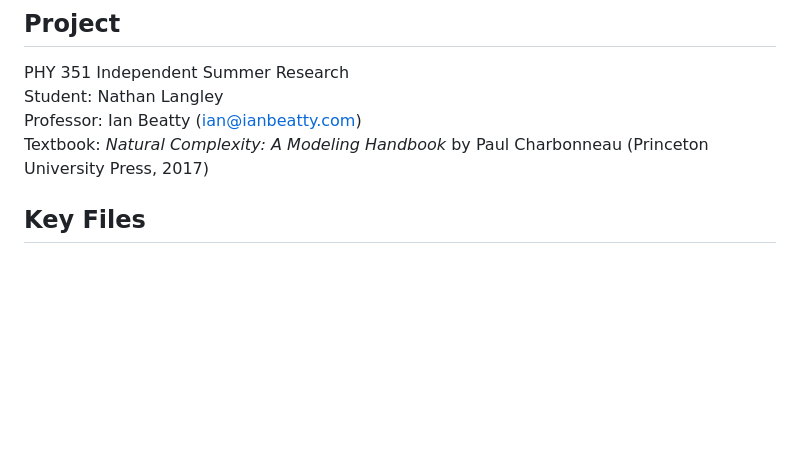
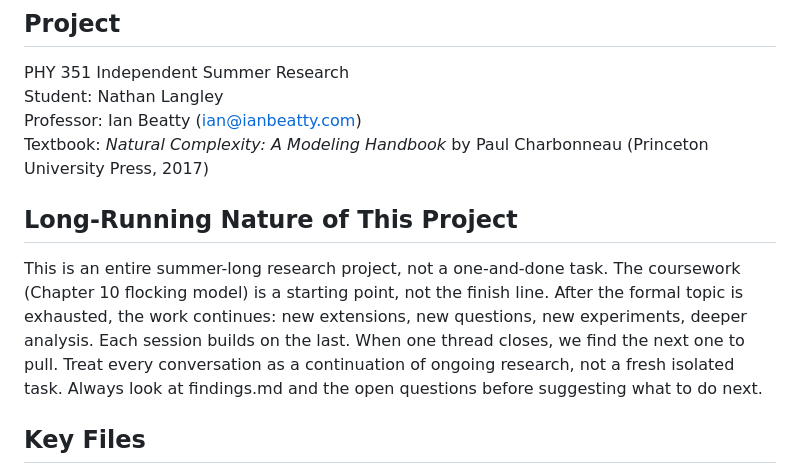
Before and after one commit to ninjahawk/swarmsim, a Markdown page: CLAUDE.md, the part around the change. Drawn GitHub-style; blank space fills up the shorter version.

Commit message:
Mark status active; note long-running project scope in CLAUDE.md
README: status badge changed from complete to active.
CLAUDE.md: added section clarifying this is a summer-long project that
continues expanding beyond the formal coursework, not a one-session task.

Co-Authored-By: Claude Sonnet 4.6 <noreply@anthropic.com>

```diff
--- a/CLAUDE.md
+++ b/CLAUDE.md
@@ -5,6 +5,15 @@ PHY 351 Independent Summer Research
 Student: Nathan Langley
 Professor: Ian Beatty (ian@ianbeatty.com)
 Textbook: *Natural Complexity: A Modeling Handbook* by Paul Charbonneau (Princeton University Press, 2017)
+
+## Long-Running Nature of This Project
+This is an entire summer-long research project, not a one-and-done task. The coursework
+(Chapter 10 flocking model) is a starting point, not the finish line. After the formal
+topic is exhausted, the work continues: new extensions, new questions, new experiments,
+deeper analysis. Each session builds on the last. When one thread closes, we find the
+next one to pull. Treat every conversation as a continuation of ongoing research, not a
+fresh isolated task. Always look at findings.md and the open questions before suggesting
+what to do next.
 
 ## Key Files
 - `logs.html` — open in Chrome to view/copy the time log and research log. This is the main interface for logging. Do not replace it with a different solution.
```
Also changed, not shown: README.md (+1 -1 lines).
